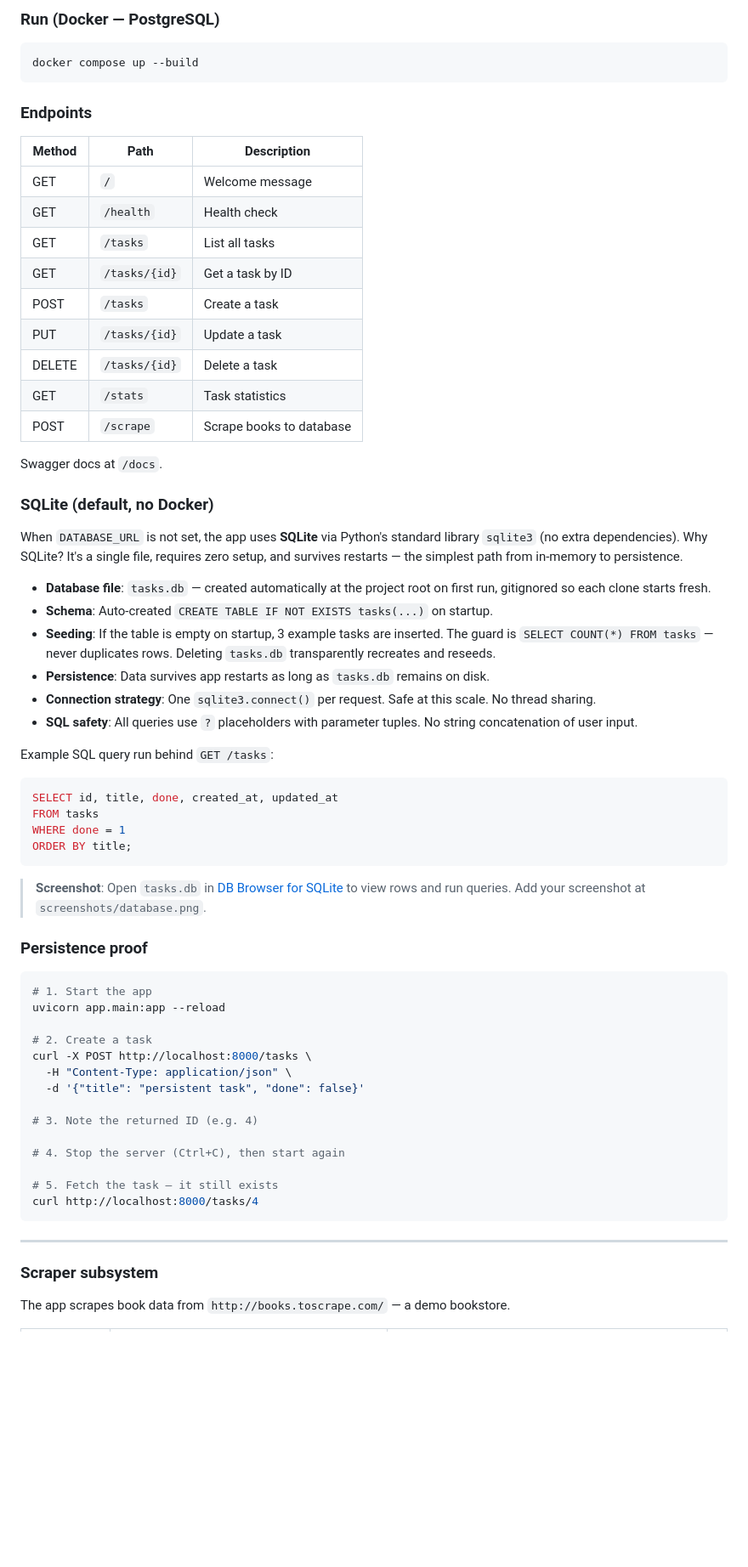
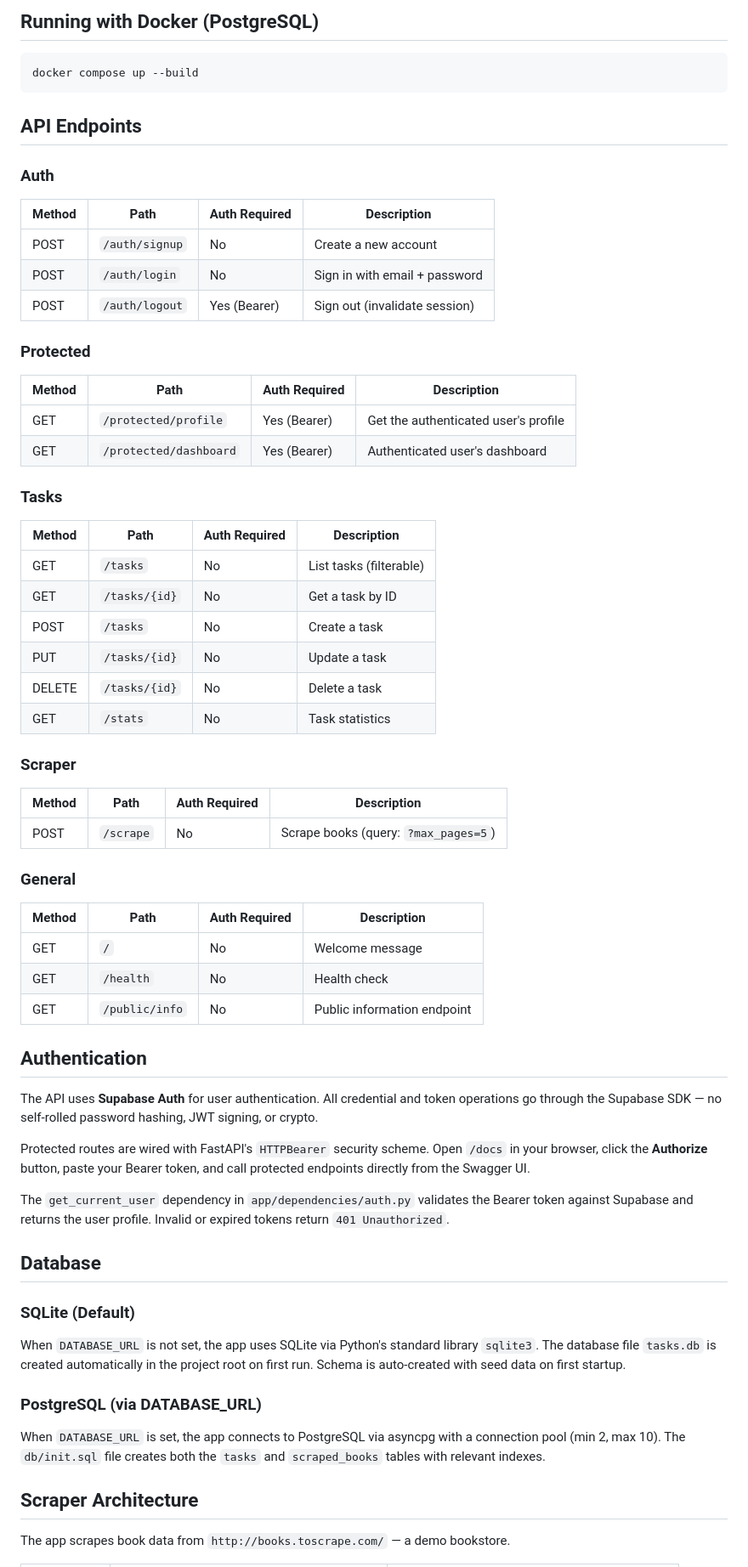
Before and after one commit to ahmedm0ssad/flyrank-backend, a Markdown page: README.md, the part around one of its changes. Shown at 85% size. Rendered like a GitHub page; blank space fills up the shorter version.

Commit message:
docs: update README for auth-login-protect

````diff
--- a/README.md
+++ b/README.md
@@ -13,70 +79,71 @@ App available at `http://localhost:8000`, Swagger at `http://localhost:8000/docs
 
-### Run (Docker — PostgreSQL)
+## Running with Docker (PostgreSQL)
 
 ```bash
 docker compose up --build
 ```
 
-### Endpoints
+## API Endpoints
 
-| Method | Path             | Description              |
-|--------|------------------|--------------------------|
-| GET    | `/`              | Welcome message          |
-| GET    | `/health`        | Health check             |
-| GET    | `/tasks`         | List all tasks           |
-| GET    | `/tasks/{id}`    | Get a task by ID         |
-| POST   | `/tasks`         | Create a task            |
-| PUT    | `/tasks/{id}`    | Update a task            |
-| DELETE | `/tasks/{id}`    | Delete a task            |
-| GET    | `/stats`         | Task statistics          |
-| POST   | `/scrape`        | Scrape books to database |
+### Auth
 
-Swagger docs at `/docs`.
+| Method | Path                  | Auth Required | Description                          |
+|--------|-----------------------|---------------|--------------------------------------|
+| POST   | `/auth/signup`        | No            | Create a new account                 |
+| POST   | `/auth/login`         | No            | Sign in with email + password        |
+| POST   | `/auth/logout`        | Yes (Bearer)  | Sign out (invalidate session)        |
 
-### SQLite (default, no Docker)
+### Protected
 
-When `DATABASE_URL` is not set, the app uses **SQLite** via Python's standard library `sqlite3` (no extra dependencies). Why SQLite? It's a single file, requires zero setup, and survives restarts — the simplest path from in-memory to persistence.
+| Method | Path                    | Auth Required | Description                              |
+|--------|-------------------------|---------------|------------------------------------------|
+| GET    | `/protected/profile`    | Yes (Bearer)  | Get the authenticated user's profile     |
+| GET    | `/protected/dashboard`  | Yes (Bearer)  | Authenticated user's dashboard           |
 
-- **Database file**: `tasks.db` — created automatically at the project root on first run, gitignored so each clone starts fresh.
-- **Schema**: Auto-created `CREATE TABLE IF NOT EXISTS tasks(...)` on startup.
-- **Seeding**: If the table is empty on startup, 3 example tasks are inserted. The guard is `SELECT COUNT(*) FROM tasks` — never duplicates rows. Deleting `tasks.db` transparently recreates and reseeds.
-- **Persistence**: Data survives app restarts as long as `tasks.db` remains on disk.
-- **Connection strategy**: One `sqlite3.connect()` per request. Safe at this scale. No thread sharing.
-- **SQL safety**: All queries use `?` placeholders with parameter tuples. No string concatenation of user input.
+### Tasks
 
-Example SQL query run behind `GET /tasks`:
+| Method | Path          | Auth Required | Description               |
+|--------|---------------|---------------|---------------------------|
+| GET    | `/tasks`      | No            | List tasks (filterable)   |
+| GET    | `/tasks/{id}` | No            | Get a task by ID          |
+| POST   | `/tasks`      | No            | Create a task             |
+| PUT    | `/tasks/{id}` | No            | Update a task             |
+| DELETE | `/tasks/{id}` | No            | Delete a task             |
+| GET    | `/stats`      | No            | Task statistics           |
 
-```sql
-SELECT id, title, done, created_at, updated_at
-FROM tasks
-WHERE done = 1
-ORDER BY title;
-```
+### Scraper
 
-> **Screenshot**: Open `tasks.db` in [DB Browser for SQLite](https://sqlitebrowser.org/) to view rows and run queries. Add your screenshot at `screenshots/database.png`.
+| Method | Path              | Auth Required | Description                          |
+|--------|-------------------|---------------|--------------------------------------|
+| POST   | `/scrape`         | No            | Scrape books (query: `?max_pages=5`) |
 
-### Persistence proof
+### General
 
-```bash
-# 1. Start the app
-uvicorn app.main:app --reload
+| Method | Path          | Auth Required | Description                     |
+|--------|---------------|---------------|---------------------------------|
+| GET    | `/`           | No            | Welcome message                 |
+| GET    | `/health`     | No            | Health check                    |
+| GET    | `/public/info`| No            | Public information endpoint     |
 
-# 2. Create a task
-curl -X POST http://localhost:8000/tasks \
-  -H "Content-Type: application/json" \
-  -d '{"title": "persistent task", "done": false}'
+## Authentication
 
-# 3. Note the returned ID (e.g. 4)
+The API uses **Supabase Auth** for user authentication. All credential and token operations go through the Supabase SDK — no self-rolled password hashing, JWT signing, or crypto.
 
-# 4. Stop the server (Ctrl+C), then start again
+Protected routes are wired with FastAPI's `HTTPBearer` security scheme. Open `/docs` in your browser, click the **Authorize** button, paste your Bearer token, and call protected endpoints directly from the Swagger UI.
 
-# 5. Fetch the task — it still exists
-curl http://localhost:8000/tasks/4
-```
+The `get_current_user` dependency in `app/dependencies/auth.py` validates the Bearer token against Supabase and returns the user profile. Invalid or expired tokens return `401 Unauthorized`.
 
----
+## Database
 
-### Scraper subsystem
+### SQLite (Default)
+
+When `DATABASE_URL` is not set, the app uses SQLite via Python's standard library `sqlite3`. The database file `tasks.db` is created automatically in the project root on first run. Schema is auto-created with seed data on first startup.
+
+### PostgreSQL (via DATABASE_URL)
+
+When `DATABASE_URL` is set, the app connects to PostgreSQL via asyncpg with a connection pool (min 2, max 10). The `db/init.sql` file creates both the `tasks` and `scraped_books` tables with relevant indexes.
+
+## Scraper Architecture
 
 The app scrapes book data from `http://books.toscrape.com/` — a demo bookstore.
 
````
Also changed, not shown: other parts of README.md (+158 -197 lines).
